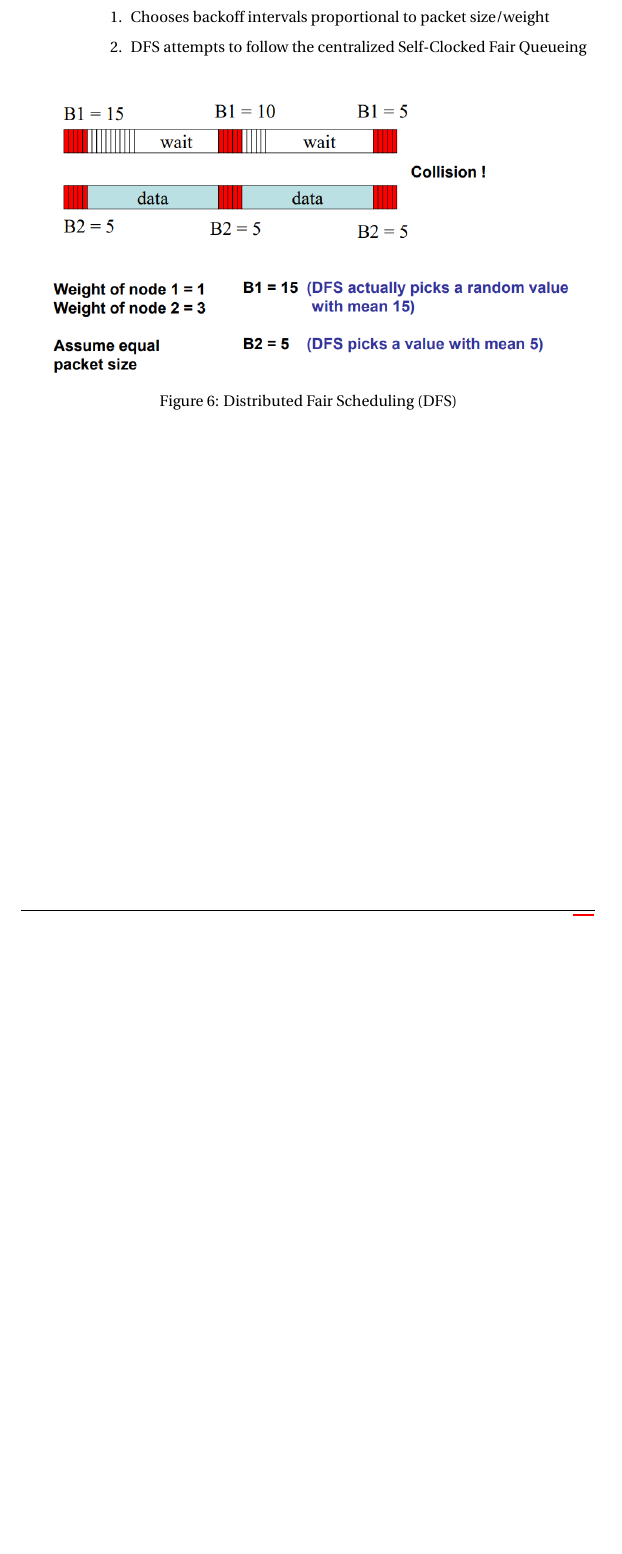
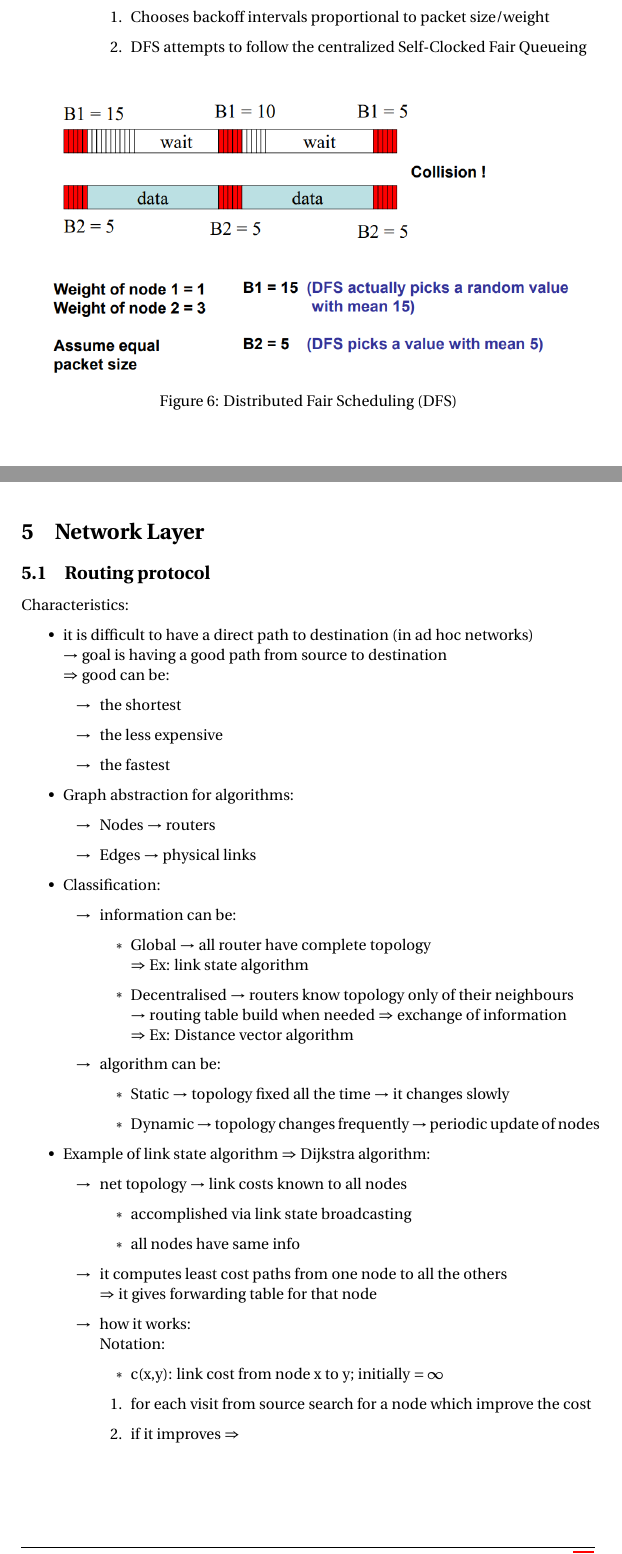
Before and after one commit to filippobrugnolaro/WNMA-notes, a LaTeX document (wnma-notes.tex, which reads capitoli/slide6.tex): part of page 34 of 34 before the commit and two parts of pages 34 and 35 of 35 after it, the two joined at a grey line, cut so that both start at the same text, the shorter picture padded with empty space. Compiled offline with pdfLaTeX.

Commit message:
little changes

```diff
--- /dev/null
+++ b/capitoli/slide6.tex
@@ -0,0 +1,53 @@
+\section{Network Layer}
+\subsection{Routing protocol}
+Characteristics:
+\begin{itemize}
+    \item it is difficult to have a direct path to destination (in ad hoc networks)\\
+    $\rightarrow$ goal is having a good path from source to destination\\
+    $\Rightarrow$ good can be:
+    \begin{itemize}
+        \item[$\rightarrow$] the shortest
+        \item[$\rightarrow$] the less expensive
+        \item[$\rightarrow$] the fastest
+    \end{itemize}
+    \item Graph abstraction for algorithms:
+    \begin{itemize}
+        \item[$\rightarrow$] Nodes $\rightarrow$ routers
+        \item[$\rightarrow$] Edges $\rightarrow$ physical links
+    \end{itemize}
+    \item Classification:
+    \begin{itemize}
+        \item[$\rightarrow$] information can be:
+        \begin{itemize}
+            \item Global $\rightarrow$ all router have complete topology\\
+            $\Rightarrow$ Ex: link state algorithm
+            \item Decentralised $\rightarrow$ routers know topology only of their neighbours\\
+            $\rightarrow$ routing table build when needed $\Rightarrow$ exchange of information\\
+            $\Rightarrow$ Ex: Distance vector algorithm
+        \end{itemize}
+        \item[$\rightarrow$] algorithm can be:
+        \begin{itemize}
+            \item Static $\rightarrow$ topology fixed all the time $\rightarrow$ it changes slowly
+            \item Dynamic $\rightarrow$ topology changes frequently $\rightarrow$ periodic update of nodes
+        \end{itemize}
+    \end{itemize}
+    \item Example of link state algorithm $\Rightarrow$ Dijkstra algorithm:
+    \begin{itemize}
+        \item[$\rightarrow$] net topology $\rightarrow$ link costs known to all nodes
+        \begin{itemize}
+            \item accomplished via link state broadcasting
+            \item all nodes have same info
+        \end{itemize}
+        \item[$\rightarrow$] it computes least cost paths from one node to all the others\\
+        $\Rightarrow$ it gives forwarding table for that node
+        \item[$\rightarrow$] how it works:\\
+        Notation:
+        \begin{itemize}
+            \item c(x,y): link cost from node x to y; initially $= \infty$
+        \end{itemize}
+        \begin{enumerate}
+            \item for each visit from source search for a node which improve the cost
+            \item if it improves $\Rightarrow$
+        \end{enumerate}
+    \end{itemize}
+\end{itemize}
```
Also changed, not shown: wnma-notes.tex (+2 -0 lines), wnma-notes.pdf.
